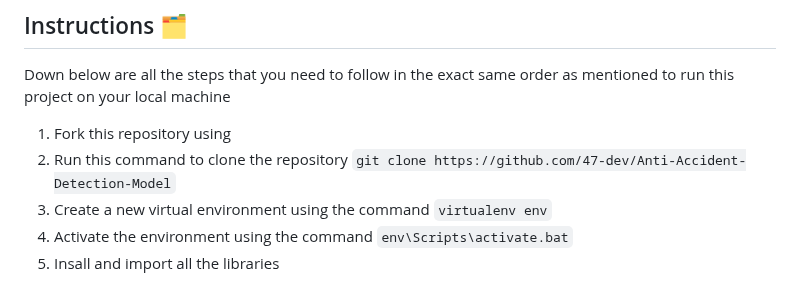
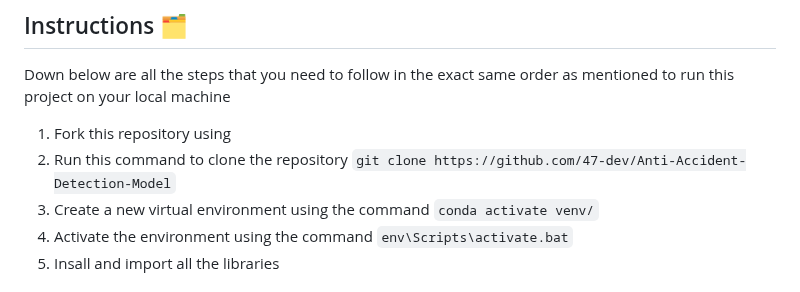
Before and after one commit to 47-dev/Anti-Accident-Detection-Model, a Markdown page: README.md, the part around the change. Drawn GitHub-style.

```diff
--- a/README.md
+++ b/README.md
@@ -5,7 +5,7 @@
 Down below are all the steps that you need to follow in the exact same order as mentioned to run this project on your local machine
 1. Fork this repository using
 2. Run this command to clone the repository `git clone https://github.com/47-dev/Anti-Accident-Detection-Model`
-3. Create a new virtual environment using the command `virtualenv env`
+3. Create a new virtual environment using the command `conda activate venv/`
 4. Activate the environment using the command `env\Scripts\activate.bat`
 5. Insall and import all the libraries
 
```
